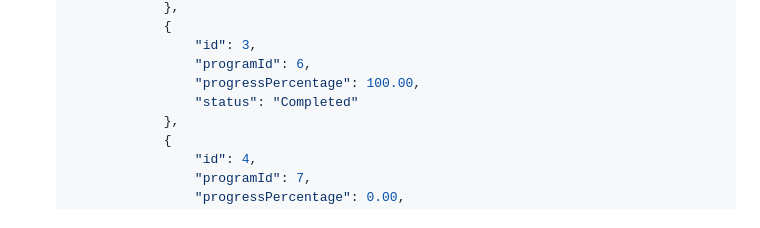
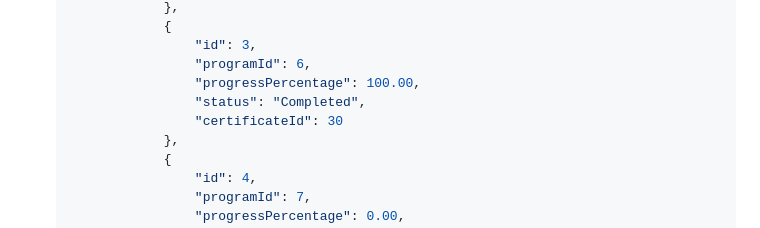
Before and after one commit to Bibbeep/Sistem-Informasi-Manajemen-Informatics-Learning-Center-Back-End, a Markdown page: docs/api-contract.md, the part around the change. Rendered like a GitHub page.

Commit message:
docs: added certificateid in enrollment data object for completed program

```diff
--- a/docs/api-contract.md
+++ b/docs/api-contract.md
@@ -398,7 +398,8 @@
 					"id": 3,
 					"programId": 6,
 					"progressPercentage": 100.00,
-					"status": "Completed"
+					"status": "Completed",
+					"certificateId": 30
 				},
 				{
 					"id": 4,
```
